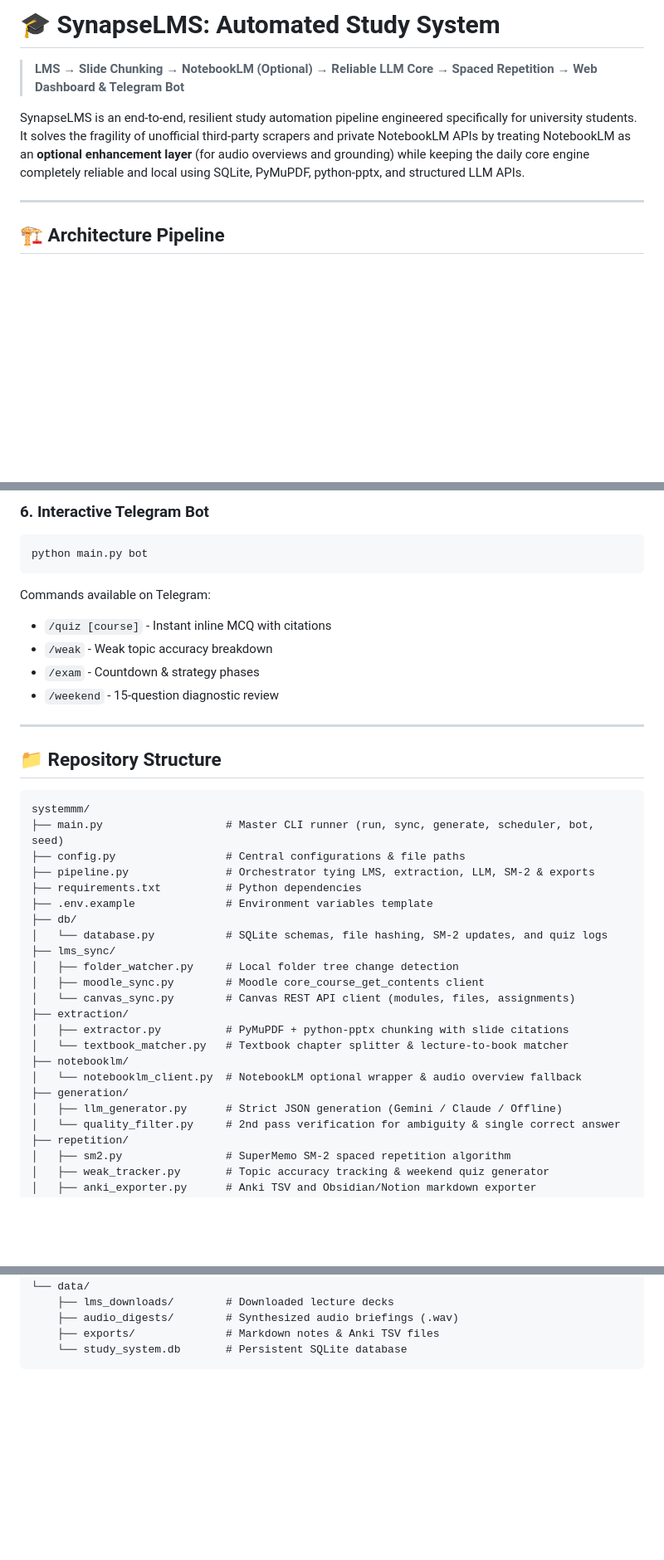
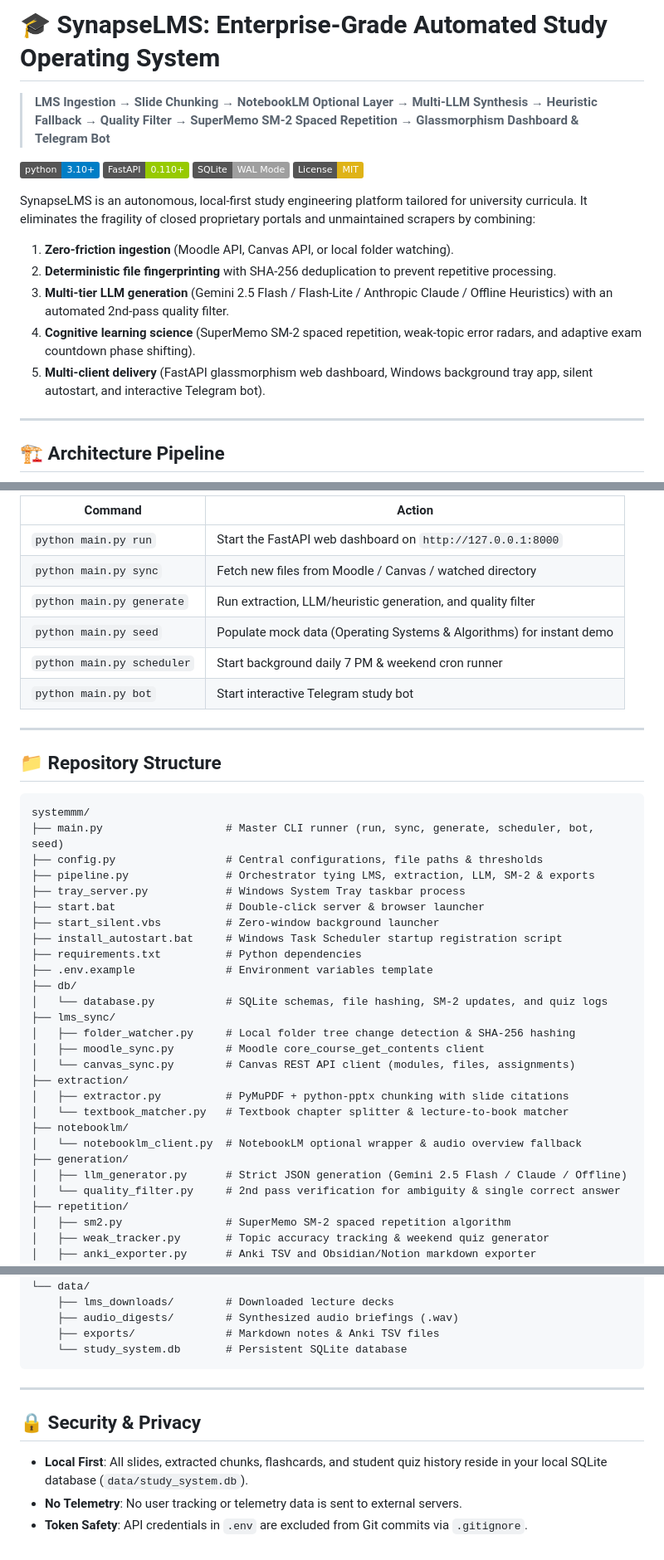
Before and after one commit to zorof1226-hash/synapse-lms, a Markdown page: README.md, 3 parts joined by grey strips. Shown at 83% size. Drawn GitHub-style; badges without logos; blank space fills up the shorter version.

````diff
--- a/README.md
+++ b/README.md
@@ -1,7 +1,17 @@
-# 🎓 SynapseLMS: Automated Study System
-> **LMS → Slide Chunking → NotebookLM (Optional) → Reliable LLM Core → Spaced Repetition → Web Dashboard & Telegram Bot**
+# 🎓 SynapseLMS: Enterprise-Grade Automated Study Operating System
+> **LMS Ingestion → Slide Chunking → NotebookLM Optional Layer → Multi-LLM Synthesis → Heuristic Fallback → Quality Filter → SuperMemo SM-2 Spaced Repetition → Glassmorphism Dashboard & Telegram Bot**
 
-SynapseLMS is an end-to-end, resilient study automation pipeline engineered specifically for university students. It solves the fragility of unofficial third-party scrapers and private NotebookLM APIs by treating NotebookLM as an **optional enhancement layer** (for audio overviews and grounding) while keeping the daily core engine completely reliable and local using SQLite, PyMuPDF, python-pptx, and structured LLM APIs.
+[![Python 3.10+](https://img.shields.io/badge/python-3.10+-blue.svg)](https://www.python.org/downloads/)
+[![FastAPI](https://img.shields.io/badge/FastAPI-0.110+-green.svg)](https://fastapi.tiangolo.com/)
+[![SQLite](https://img.shields.io/badge/SQLite-WAL%20Mode-lightgrey.svg)](https://sqlite.org/)
+[![License: MIT](https://img.shields.io/badge/License-MIT-yellow.svg)](https://opensource.org/licenses/MIT)
+
+SynapseLMS is an autonomous, local-first study engineering platform tailored for university curricula. It eliminates the fragility of closed proprietary portals and unmaintained scrapers by combining:
+1. **Zero-friction ingestion** (Moodle API, Canvas API, or local folder watching).
+2. **Deterministic file fingerprinting** with SHA-256 deduplication to prevent repetitive processing.
+3. **Multi-tier LLM generation** (Gemini 2.5 Flash / Flash-Lite / Anthropic Claude / Offline Heuristics) with an automated 2nd-pass quality filter.
+4. **Cognitive learning science** (SuperMemo SM-2 spaced repetition, weak-topic error radars, and adaptive exam countdown phase shifting).
+5. **Multi-client delivery** (FastAPI glassmorphism web dashboard, Windows background tray app, silent autostart, and interactive Telegram bot).
 
 ---
 
@@ -101,28 +161,32 @@ python main.py scheduler
 
-### 6. Interactive Telegram Bot
-```powershell
-python main.py bot
-```
-Commands available on Telegram:
-- `/quiz [course]` - Instant inline MCQ with citations
-- `/weak` - Weak topic accuracy breakdown
-- `/exam` - Countdown & strategy phases
-- `/weekend` - 15-question diagnostic review
+| Command | Action |
+|---|---|
+| `python main.py run` | Start the FastAPI web dashboard on `http://127.0.0.1:8000` |
+| `python main.py sync` | Fetch new files from Moodle / Canvas / watched directory |
+| `python main.py generate` | Run extraction, LLM/heuristic generation, and quality filter |
+| `python main.py seed` | Populate mock data (Operating Systems & Algorithms) for instant demo |
+| `python main.py scheduler` | Start background daily 7 PM & weekend cron runner |
+| `python main.py bot` | Start interactive Telegram study bot |
 
 ---
 
 ## 📁 Repository Structure
+
 ```
 systemmm/
 ├── main.py                   # Master CLI runner (run, sync, generate, scheduler, bot, seed)
-├── config.py                 # Central configurations & file paths
+├── config.py                 # Central configurations, file paths & thresholds
 ├── pipeline.py               # Orchestrator tying LMS, extraction, LLM, SM-2 & exports
+├── tray_server.py            # Windows System Tray taskbar process
+├── start.bat                 # Double-click server & browser launcher
+├── start_silent.vbs          # Zero-window background launcher
+├── install_autostart.bat     # Windows Task Scheduler startup registration script
 ├── requirements.txt          # Python dependencies
 ├── .env.example              # Environment variables template
 ├── db/
 │   └── database.py           # SQLite schemas, file hashing, SM-2 updates, and quiz logs
 ├── lms_sync/
-│   ├── folder_watcher.py     # Local folder tree change detection
+│   ├── folder_watcher.py     # Local folder tree change detection & SHA-256 hashing
 │   ├── moodle_sync.py        # Moodle core_course_get_contents client
 │   └── canvas_sync.py        # Canvas REST API client (modules, files, assignments)
 ├── extraction/
@@ -131,7 +195,7 @@ systemmm/
 ├── notebooklm/
 │   └── notebooklm_client.py  # NotebookLM optional wrapper & audio overview fallback
 ├── generation/
-│   ├── llm_generator.py      # Strict JSON generation (Gemini / Claude / Offline)
+│   ├── llm_generator.py      # Strict JSON generation (Gemini 2.5 Flash / Claude / Offline)
 │   └── quality_filter.py     # 2nd pass verification for ambiguity & single correct answer
 ├── repetition/
 │   ├── sm2.py                # SuperMemo SM-2 spaced repetition algorithm
@@ -153,3 +217,11 @@ systemmm/
     ├── exports/              # Markdown notes & Anki TSV files
     └── study_system.db       # Persistent SQLite database
 ```
+
+---
+
+## 🔒 Security & Privacy
+
+- **Local First**: All slides, extracted chunks, flashcards, and student quiz history reside in your local SQLite database (`data/study_system.db`).
+- **No Telemetry**: No user tracking or telemetry data is sent to external servers.
+- **Token Safety**: API credentials in `.env` are excluded from Git commits via `.gitignore`.
````
Also changed, not shown: other parts of README.md (+95 -45 lines).
